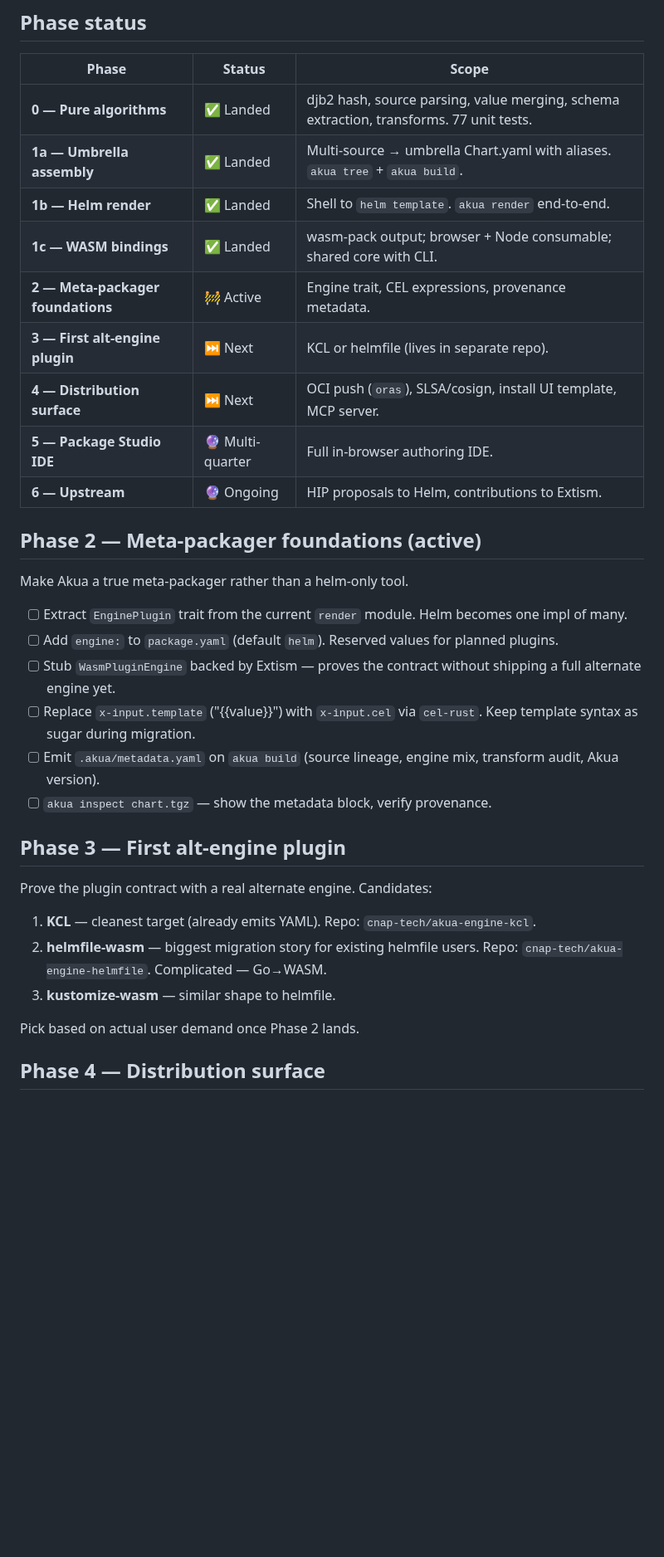
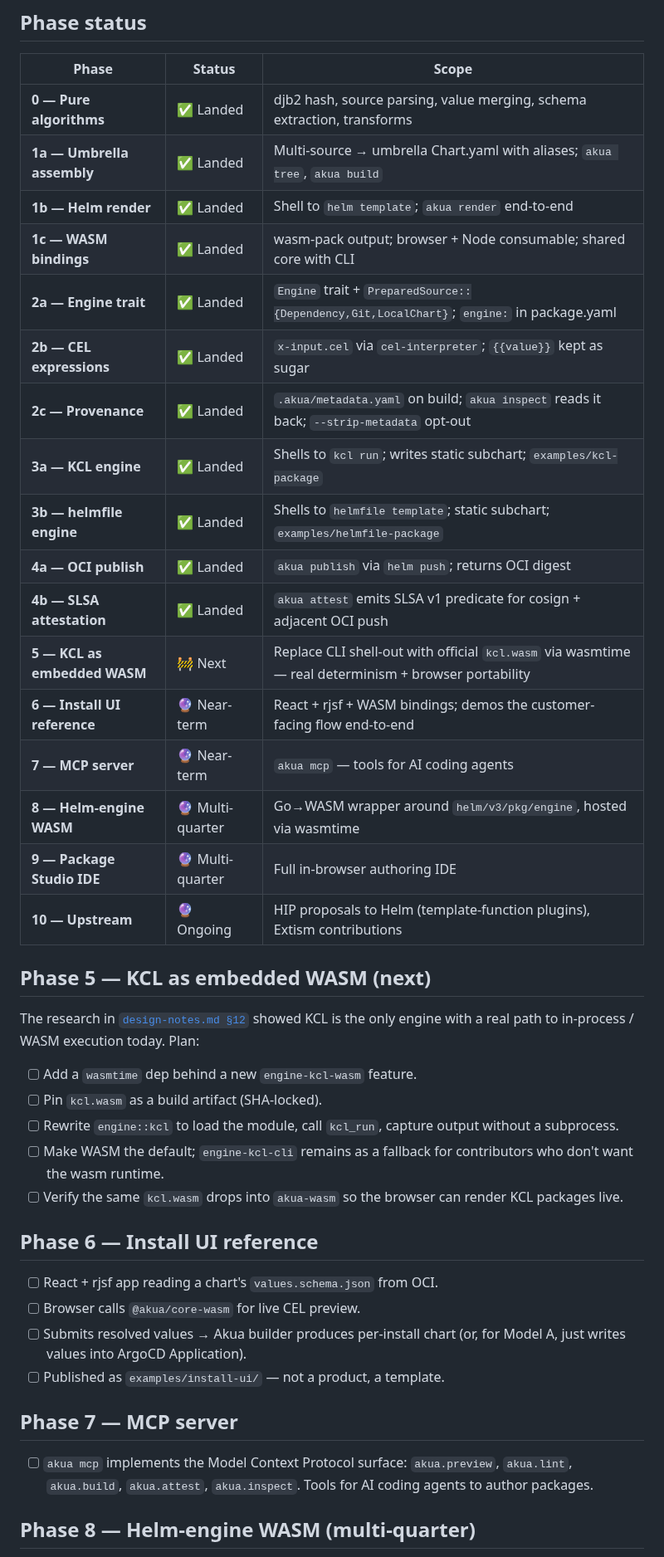
Before and after one commit to cnap-tech/akua, a Markdown page: docs/roadmap.md, the part around one of its changes. Shown at 83% size. GitHub-like rendering; blank space fills up the shorter version.

```diff
--- a/docs/roadmap.md
+++ b/docs/roadmap.md
@@ -7,44 +7,52 @@ Akua is being extracted from CNAP's internal chart generation service. See
 
 | Phase | Status | Scope |
 |-------|--------|-------|
-| **0 — Pure algorithms** | ✅ Landed | djb2 hash, source parsing, value merging, schema extraction, transforms. 77 unit tests. |
-| **1a — Umbrella assembly** | ✅ Landed | Multi-source → umbrella Chart.yaml with aliases. `akua tree` + `akua build`. |
-| **1b — Helm render** | ✅ Landed | Shell to `helm template`. `akua render` end-to-end. |
-| **1c — WASM bindings** | ✅ Landed | wasm-pack output; browser + Node consumable; shared core with CLI. |
-| **2 — Meta-packager foundations** | 🚧 Active | Engine trait, CEL expressions, provenance metadata. |
-| **3 — First alt-engine plugin** | ⏭ Next | KCL or helmfile (lives in separate repo). |
-| **4 — Distribution surface** | ⏭ Next | OCI push (`oras`), SLSA/cosign, install UI template, MCP server. |
-| **5 — Package Studio IDE** | 🔮 Multi-quarter | Full in-browser authoring IDE. |
-| **6 — Upstream** | 🔮 Ongoing | HIP proposals to Helm, contributions to Extism. |
+| **0 — Pure algorithms** | ✅ Landed | djb2 hash, source parsing, value merging, schema extraction, transforms |
+| **1a — Umbrella assembly** | ✅ Landed | Multi-source → umbrella Chart.yaml with aliases; `akua tree`, `akua build` |
+| **1b — Helm render** | ✅ Landed | Shell to `helm template`; `akua render` end-to-end |
+| **1c — WASM bindings** | ✅ Landed | wasm-pack output; browser + Node consumable; shared core with CLI |
+| **2a — Engine trait** | ✅ Landed | `Engine` trait + `PreparedSource::{Dependency,Git,LocalChart}`; `engine:` in package.yaml |
+| **2b — CEL expressions** | ✅ Landed | `x-input.cel` via `cel-interpreter`; `{{value}}` kept as sugar |
+| **2c — Provenance** | ✅ Landed | `.akua/metadata.yaml` on build; `akua inspect` reads it back; `--strip-metadata` opt-out |
+| **3a — KCL engine** | ✅ Landed | Shells to `kcl run`; writes static subchart; `examples/kcl-package` |
+| **3b — helmfile engine** | ✅ Landed | Shells to `helmfile template`; static subchart; `examples/helmfile-package` |
+| **4a — OCI publish** | ✅ Landed | `akua publish` via `helm push`; returns OCI digest |
+| **4b — SLSA attestation** | ✅ Landed | `akua attest` emits SLSA v1 predicate for cosign + adjacent OCI push |
+| **5 — KCL as embedded WASM** | 🚧 Next | Replace CLI shell-out with official `kcl.wasm` via wasmtime — real determinism + browser portability |
+| **6 — Install UI reference** | 🔮 Near-term | React + rjsf + WASM bindings; demos the customer-facing flow end-to-end |
+| **7 — MCP server** | 🔮 Near-term | `akua mcp` — tools for AI coding agents |
+| **8 — Helm-engine WASM** | 🔮 Multi-quarter | Go→WASM wrapper around `helm/v3/pkg/engine`, hosted via wasmtime |
+| **9 — Package Studio IDE** | 🔮 Multi-quarter | Full in-browser authoring IDE |
+| **10 — Upstream** | 🔮 Ongoing | HIP proposals to Helm (template-function plugins), Extism contributions |
 
-## Phase 2 — Meta-packager foundations (active)
+## Phase 5 — KCL as embedded WASM (next)
 
-Make Akua a true meta-packager rather than a helm-only tool.
+The research in [`design-notes.md §12`](./design-notes.md#12-engine-determinism-reality-check)
+showed KCL is the only engine with a real path to in-process / WASM
+execution today. Plan:
 
-- [ ] Extract `EnginePlugin` trait from the current `render` module. Helm
-      becomes one impl of many.
-- [ ] Add `engine:` to `package.yaml` (default `helm`). Reserved values
-      for planned plugins.
-- [ ] Stub `WasmPluginEngine` backed by Extism — proves the contract
-      without shipping a full alternate engine yet.
-- [ ] Replace `x-input.template` ("{{value}}") with `x-input.cel` via
-      `cel-rust`. Keep template syntax as sugar during migration.
-- [ ] Emit `.akua/metadata.yaml` on `akua build` (source lineage, engine
-      mix, transform audit, Akua version).
-- [ ] `akua inspect chart.tgz` — show the metadata block, verify
-      provenance.
+- [ ] Add a `wasmtime` dep behind a new `engine-kcl-wasm` feature.
+- [ ] Pin `kcl.wasm` as a build artifact (SHA-locked).
+- [ ] Rewrite `engine::kcl` to load the module, call `kcl_run`, capture
+      output without a subprocess.
+- [ ] Make WASM the default; `engine-kcl-cli` remains as a fallback for
+      contributors who don't want the wasm runtime.
+- [ ] Verify the same `kcl.wasm` drops into `akua-wasm` so the browser
+      can render KCL packages live.
 
-## Phase 3 — First alt-engine plugin
+## Phase 6 — Install UI reference
 
-Prove the plugin contract with a real alternate engine. Candidates:
+- [ ] React + rjsf app reading a chart's `values.schema.json` from OCI.
+- [ ] Browser calls `@akua/core-wasm` for live CEL preview.
+- [ ] Submits resolved values → Akua builder produces per-install chart
+      (or, for Model A, just writes values into ArgoCD Application).
+- [ ] Published as `examples/install-ui/` — not a product, a template.
 
-1. **KCL** — cleanest target (already emits YAML). Repo:
-   `cnap-tech/akua-engine-kcl`.
-2. **helmfile-wasm** — biggest migration story for existing helmfile
-   users. Repo: `cnap-tech/akua-engine-helmfile`. Complicated — Go→WASM.
-3. **kustomize-wasm** — similar shape to helmfile.
+## Phase 7 — MCP server
 
-Pick based on actual user demand once Phase 2 lands.
+- [ ] `akua mcp` implements the Model Context Protocol surface:
+      `akua.preview`, `akua.lint`, `akua.build`, `akua.attest`,
+      `akua.inspect`. Tools for AI coding agents to author packages.
 
-## Phase 4 — Distribution surface
+## Phase 8 — Helm-engine WASM (multi-quarter)
 
```
Also changed, not shown: other parts of docs/roadmap.md (+12 -7 lines), docs/design-notes.md (+55 -34 lines), docs/use-cases.md (+19 -4 lines).
